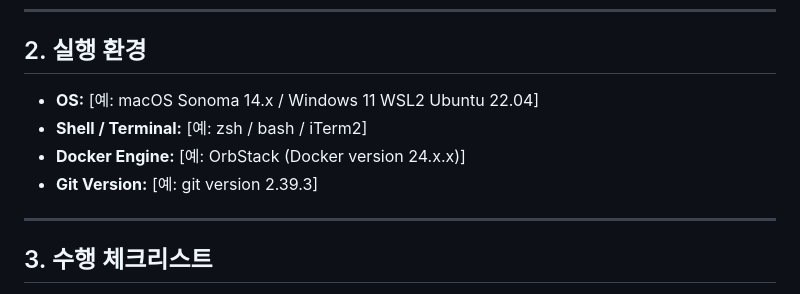
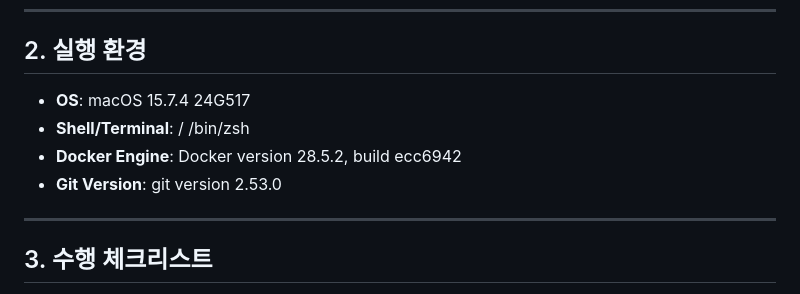
Before and after one commit to solbao-dev/1st_misson_26.04.08, a Markdown page: README.md, the part around the change. GitHub-like rendering.

```diff
--- a/README.md
+++ b/README.md
@@ -8,10 +8,10 @@
 ---
 
 ## 2. 실행 환경
-* **OS:** [예: macOS Sonoma 14.x / Windows 11 WSL2 Ubuntu 22.04]
-* **Shell / Terminal:** [예: zsh / bash / iTerm2]
-* **Docker Engine:** [예: OrbStack (Docker version 24.x.x)]
-* **Git Version:** [예: git version 2.39.3]
+* **OS**: macOS 15.7.4 24G517
+* **Shell/Terminal**: / /bin/zsh
+* **Docker Engine**: Docker version 28.5.2, build ecc6942
+* **Git Version**: git version 2.53.0
 
 ---
 
```
